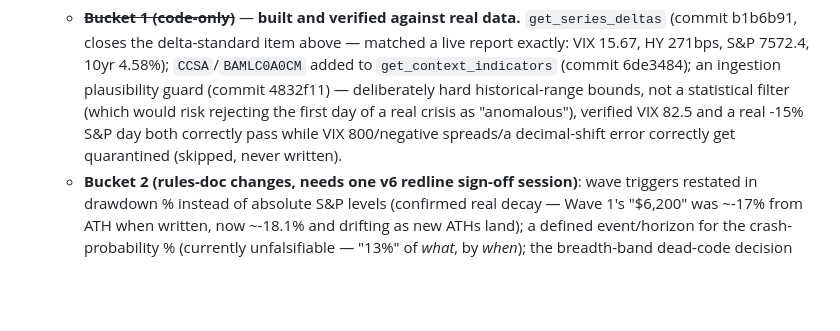
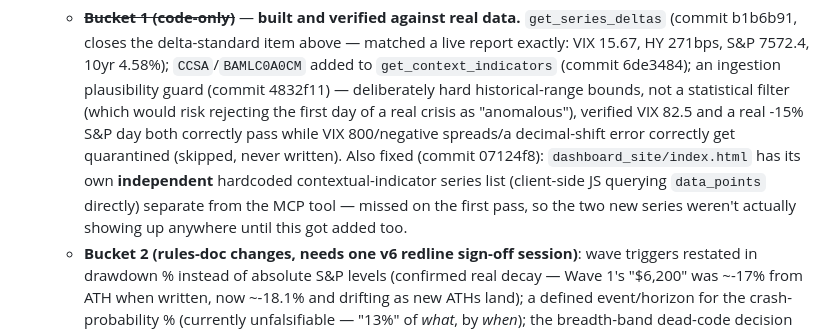
Before and after one commit to asud-code-repo/market_sentiment_analyzer, a Markdown page: BACKLOG.md, the part around the change. Drawn GitHub-style; blank space fills up the shorter version.

Commit message:
Sync BACKLOG.md: note the dashboard_site contextual-indicators fix
Matches 07124f8. dashboard_site has its own independent series list,
separate from the MCP tool's get_context_indicators -- a gotcha worth
remembering next time a series gets added.

Co-Authored-By: Claude Sonnet 5 <noreply@anthropic.com>

```diff
--- a/BACKLOG.md
+++ b/BACKLOG.md
@@ -133,7 +133,12 @@ Things deliberately deferred, not forgotten. Grouped by area, not priority.
     (which would risk rejecting the first day of a real crisis as
     "anomalous"), verified VIX 82.5 and a real -15% S&P day both correctly
     pass while VIX 800/negative spreads/a decimal-shift error correctly
-    get quarantined (skipped, never written).
+    get quarantined (skipped, never written). Also fixed (commit
+    07124f8): `dashboard_site/index.html` has its own **independent**
+    hardcoded contextual-indicator series list (client-side JS querying
+    `data_points` directly) separate from the MCP tool — missed on the
+    first pass, so the two new series weren't actually showing up
+    anywhere until this got added too.
   - **Bucket 2 (rules-doc changes, needs one v6 redline sign-off session)**:
     wave triggers restated in drawdown % instead of absolute S&P levels
     (confirmed real decay — Wave 1's "$6,200" was ~-17% from ATH when
```
